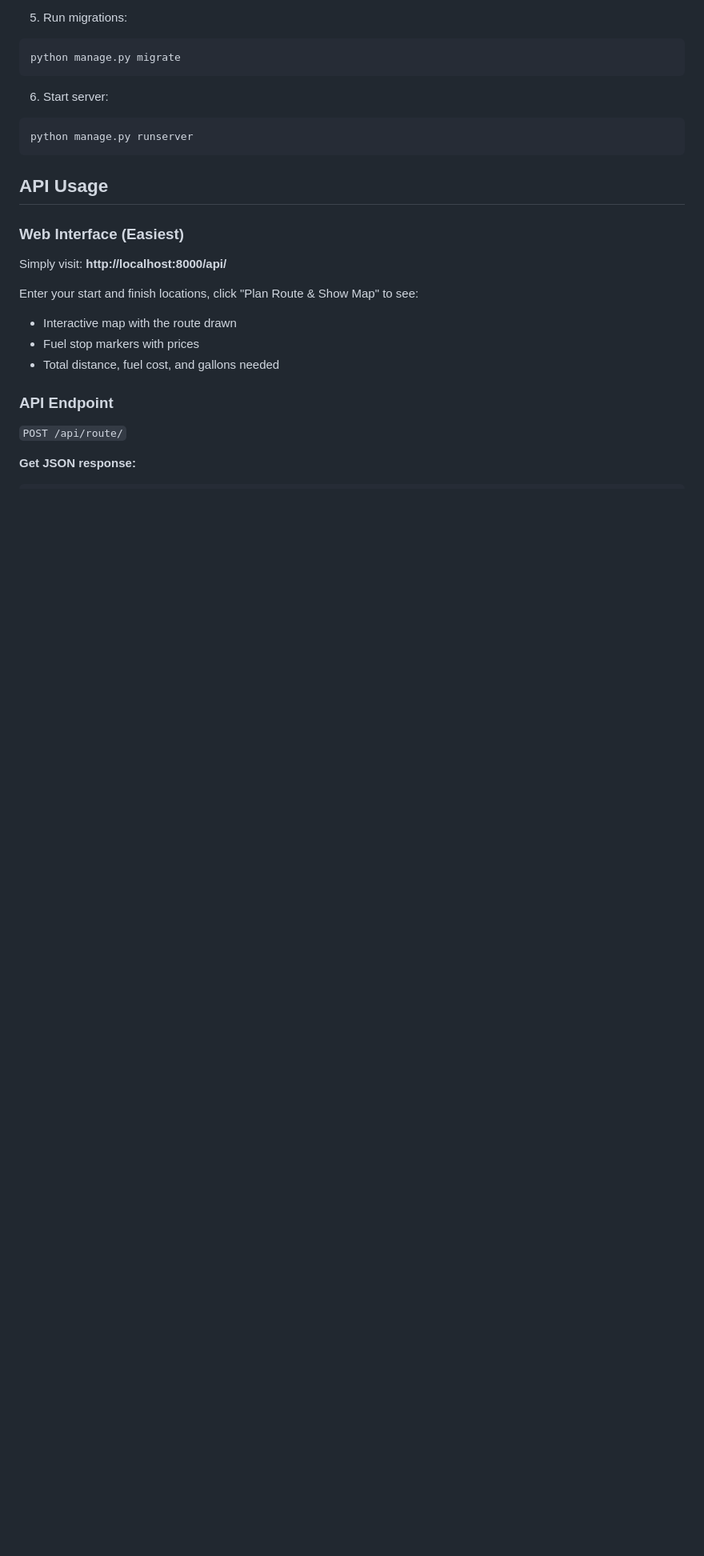
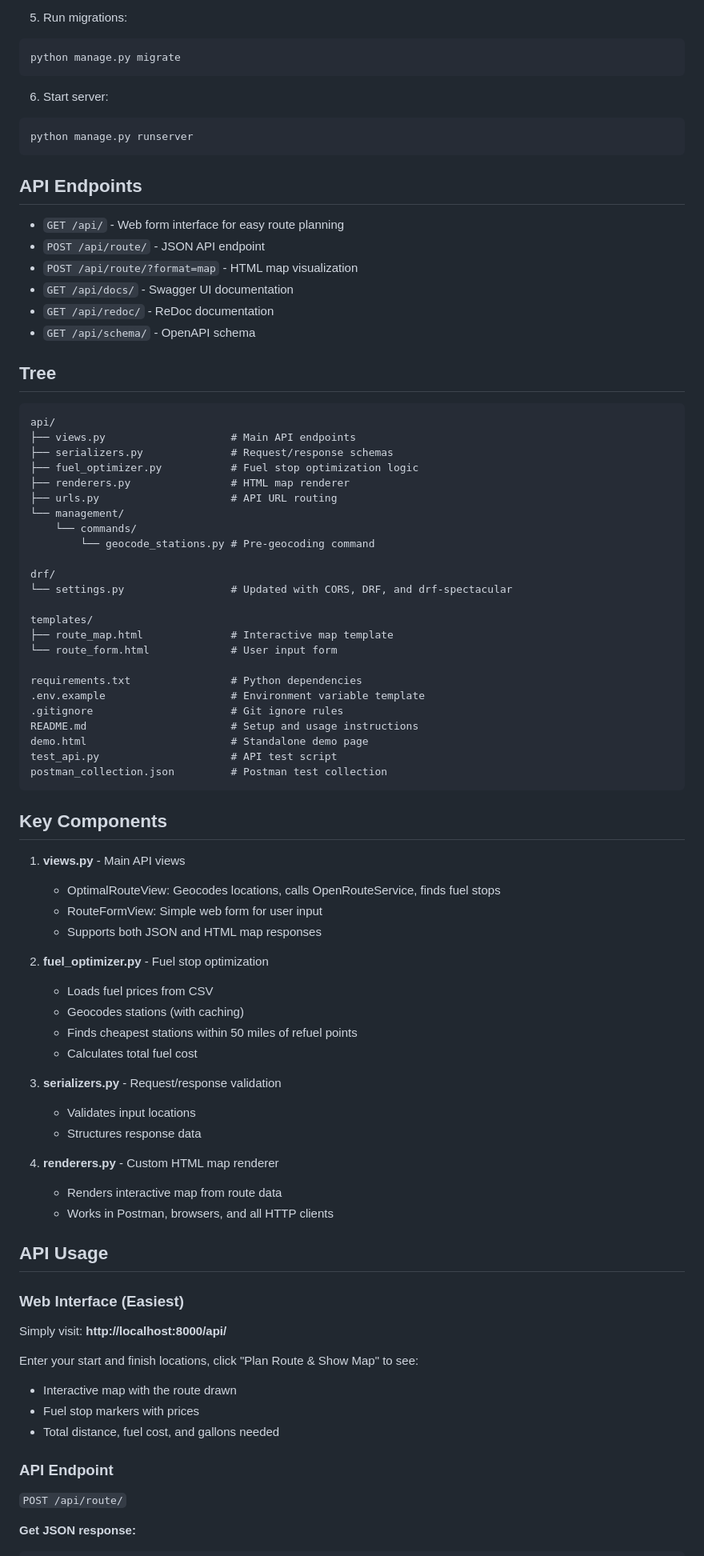
Before and after one commit to Jaye-python/truckstop-route-optimizer, a Markdown page: README.md, the part around the change printed below. Shown: that part at 80% size. Rendered like a GitHub page; blank space fills up the shorter version.

````diff
--- a/README.md
+++ b/README.md
@@ -38,6 +53,64 @@ python manage.py migrate
 ```bash
 python manage.py runserver
 ```
+
+## API Endpoints
+- `GET /api/` - Web form interface for easy route planning
+- `POST /api/route/` - JSON API endpoint
+- `POST /api/route/?format=map` - HTML map visualization
+- `GET /api/docs/` - Swagger UI documentation
+- `GET /api/redoc/` - ReDoc documentation
+- `GET /api/schema/` - OpenAPI schema
+
+## Tree
+
+```
+api/
+├── views.py                    # Main API endpoints
+├── serializers.py              # Request/response schemas
+├── fuel_optimizer.py           # Fuel stop optimization logic
+├── renderers.py                # HTML map renderer
+├── urls.py                     # API URL routing
+└── management/
+    └── commands/
+        └── geocode_stations.py # Pre-geocoding command
+
+drf/
+└── settings.py                 # Updated with CORS, DRF, and drf-spectacular
+
+templates/
+├── route_map.html              # Interactive map template
+└── route_form.html             # User input form
+
+requirements.txt                # Python dependencies
+.env.example                    # Environment variable template
+.gitignore                      # Git ignore rules
+README.md                       # Setup and usage instructions
+demo.html                       # Standalone demo page
+test_api.py                     # API test script
+postman_collection.json         # Postman test collection
+```
+
+## Key Components
+
+1. **views.py** - Main API views
+   - OptimalRouteView: Geocodes locations, calls OpenRouteService, finds fuel stops
+   - RouteFormView: Simple web form for user input
+   - Supports both JSON and HTML map responses
+
+2. **fuel_optimizer.py** - Fuel stop optimization
+   - Loads fuel prices from CSV
+   - Geocodes stations (with caching)
+   - Finds cheapest stations within 50 miles of refuel points
+   - Calculates total fuel cost
+
+3. **serializers.py** - Request/response validation
+   - Validates input locations
+   - Structures response data
+
+4. **renderers.py** - Custom HTML map renderer
+   - Renders interactive map from route data
+   - Works in Postman, browsers, and all HTTP clients
 
 ## API Usage
 
````
Also changed, not shown: other parts of README.md (+15 -0 lines), web1.png (added), web2.png (added), 1 other file.
